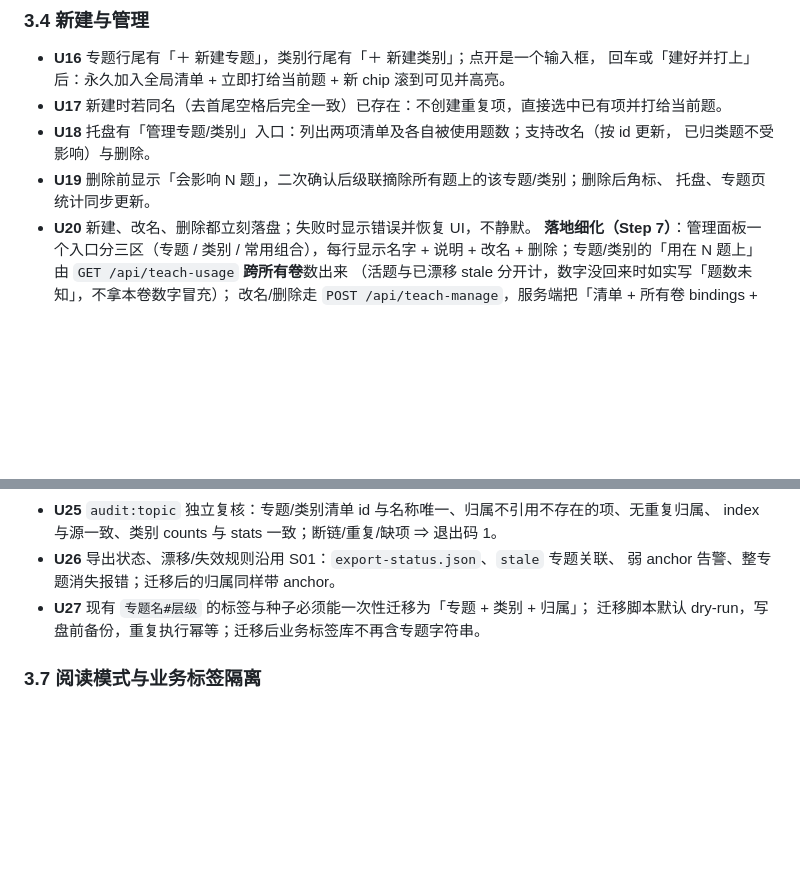
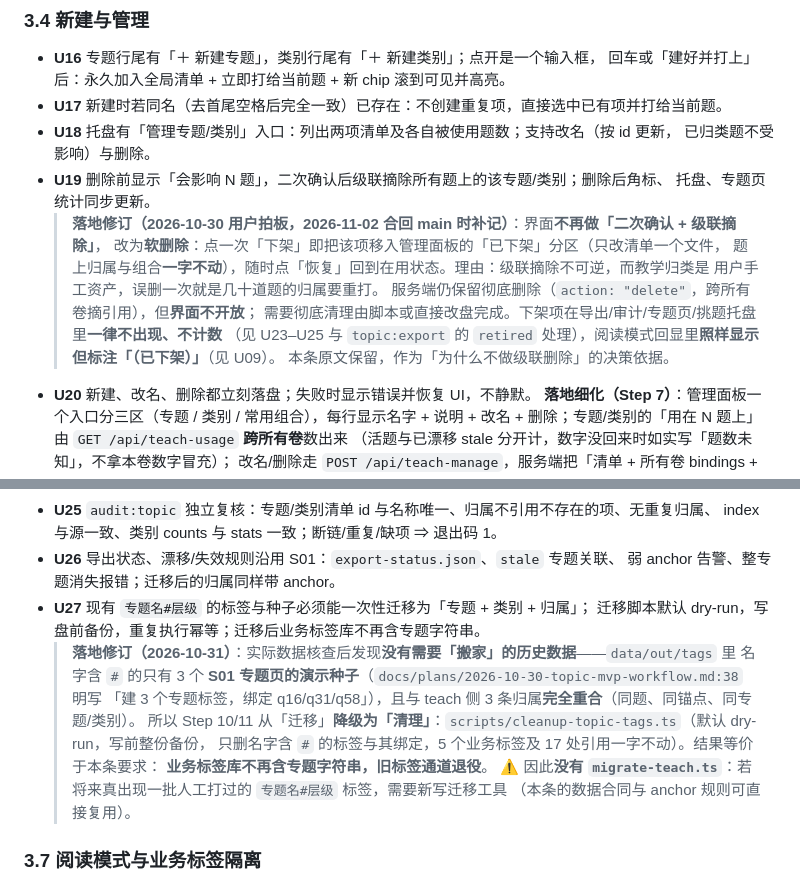
Before and after one commit to wr57411/question-seg-engine, a Markdown page: docs/specs/2026-10-30-pick-and-classify.md, 2 parts joined by grey strips. Rendered like a GitHub page; blank space fills up the shorter version.

```diff
--- a/docs/specs/2026-10-30-pick-and-classify.md
+++ b/docs/specs/2026-10-30-pick-and-classify.md
@@ -77,6 +77,14 @@
   已归类题不受影响）与删除。
 - **U19** 删除前显示「会影响 N 题」，二次确认后级联摘除所有题上的该专题/类别；删除后角标、
   托盘、专题页统计同步更新。
+  > **落地修订（2026-10-30 用户拍板，2026-11-02 合回 main 时补记）**：界面**不再做「二次确认 + 级联摘除」**，
+  > 改为**软删除**：点一次「下架」即把该项移入管理面板的「已下架」分区（只改清单一个文件，
+  > 题上归属与组合**一字不动**），随时点「恢复」回到在用状态。理由：级联摘除不可逆，而教学归类是
+  > 用户手工资产，误删一次就是几十道题的归属要重打。
+  > 服务端仍保留彻底删除（`action: "delete"`，跨所有卷摘引用），但**界面不开放**；
+  > 需要彻底清理由脚本或直接改盘完成。下架项在导出/审计/专题页/挑题托盘里**一律不出现、不计数**
+  > （见 U23–U25 与 `topic:export` 的 `retired` 处理），阅读模式回显里**照样显示但标注「（已下架）」**（见 U09）。
+  > 本条原文保留，作为「为什么不做级联删除」的决策依据。
 - **U20** 新建、改名、删除都立刻落盘；失败时显示错误并恢复 UI，不静默。
   **落地细化（Step 7）**：管理面板一个入口分三区（专题 / 类别 / 常用组合），每行显示名字 + 说明 +
   改名 + 删除；专题/类别的「用在 N 题上」由 `GET /api/teach-usage` **跨所有卷**数出来
@@ -106,6 +114,14 @@
   弱 anchor 告警、整专题消失报错；迁移后的归属同样带 anchor。
 - **U27** 现有 `专题名#层级` 的标签与种子必须能一次性迁移为「专题 + 类别 + 归属」；
   迁移脚本默认 dry-run，写盘前备份，重复执行幂等；迁移后业务标签库不再含专题字符串。
+  > **落地修订（2026-10-31）**：实际数据核查后发现**没有需要「搬家」的历史数据**——`data/out/tags` 里
+  > 名字含 `#` 的只有 3 个 **S01 专题页的演示种子**（`docs/plans/2026-10-30-topic-mvp-workflow.md:38` 明写
+  > 「建 3 个专题标签，绑定 q16/q31/q58」），且与 teach 侧 3 条归属**完全重合**（同题、同锚点、同专题/类别）。
+  > 所以 Step 10/11 从「迁移」**降级为「清理」**：`scripts/cleanup-topic-tags.ts`（默认 dry-run，写前整份备份，
+  > 只删名字含 `#` 的标签与其绑定，5 个业务标签及 17 处引用一字不动）。结果等价于本条要求：
+  > **业务标签库不再含专题字符串，旧标签通道退役**。
+  > ⚠️ 因此**没有 `migrate-teach.ts`**：若将来真出现一批人工打过的 `专题名#层级` 标签，需要新写迁移工具
+  > （本条的数据合同与 anchor 规则可直接复用）。
 
 ### 3.7 阅读模式与业务标签隔离
 
```
Also changed, not shown: docs/HANDOFF.md (+3 -3 lines), docs/plans/2026-10-30-pick-classify-workflow.md (+10 -10 lines).
